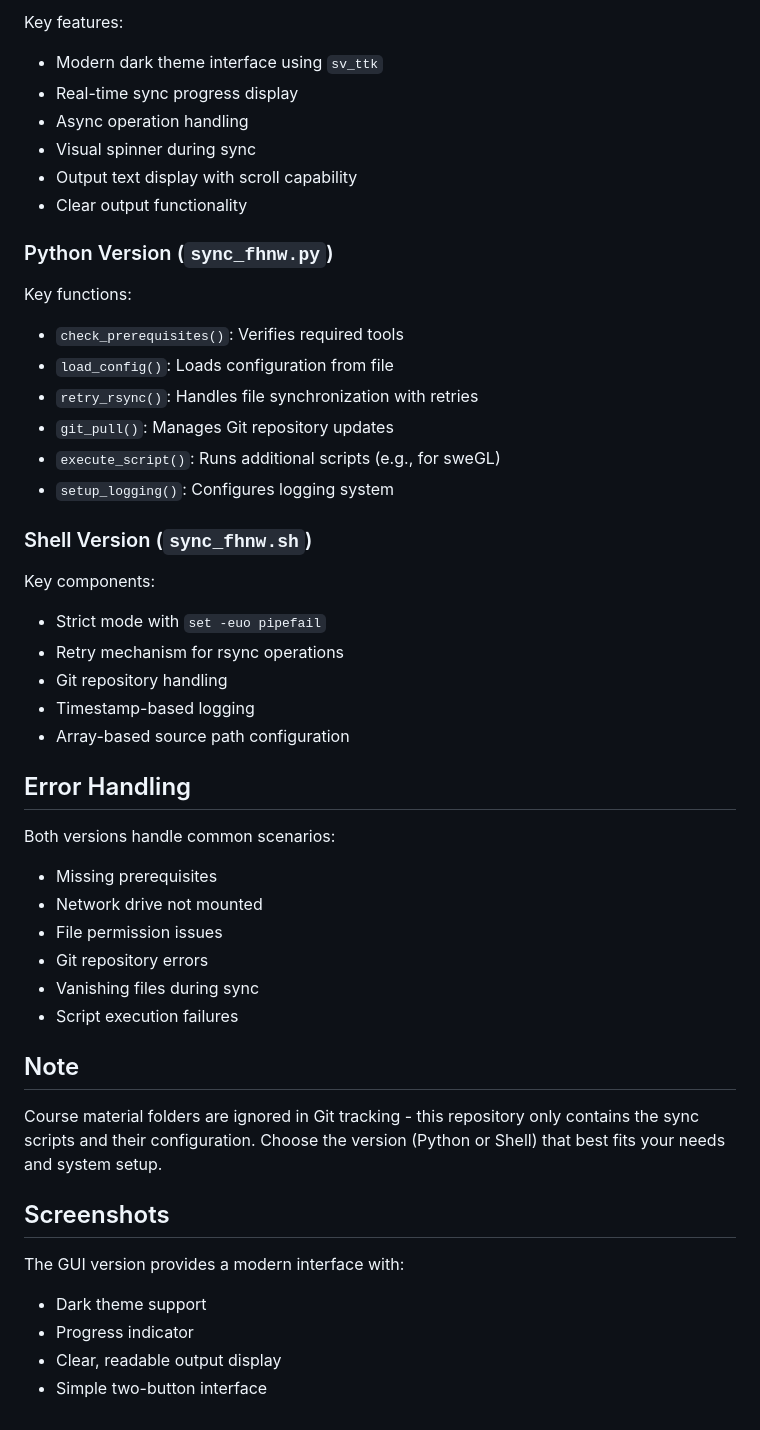
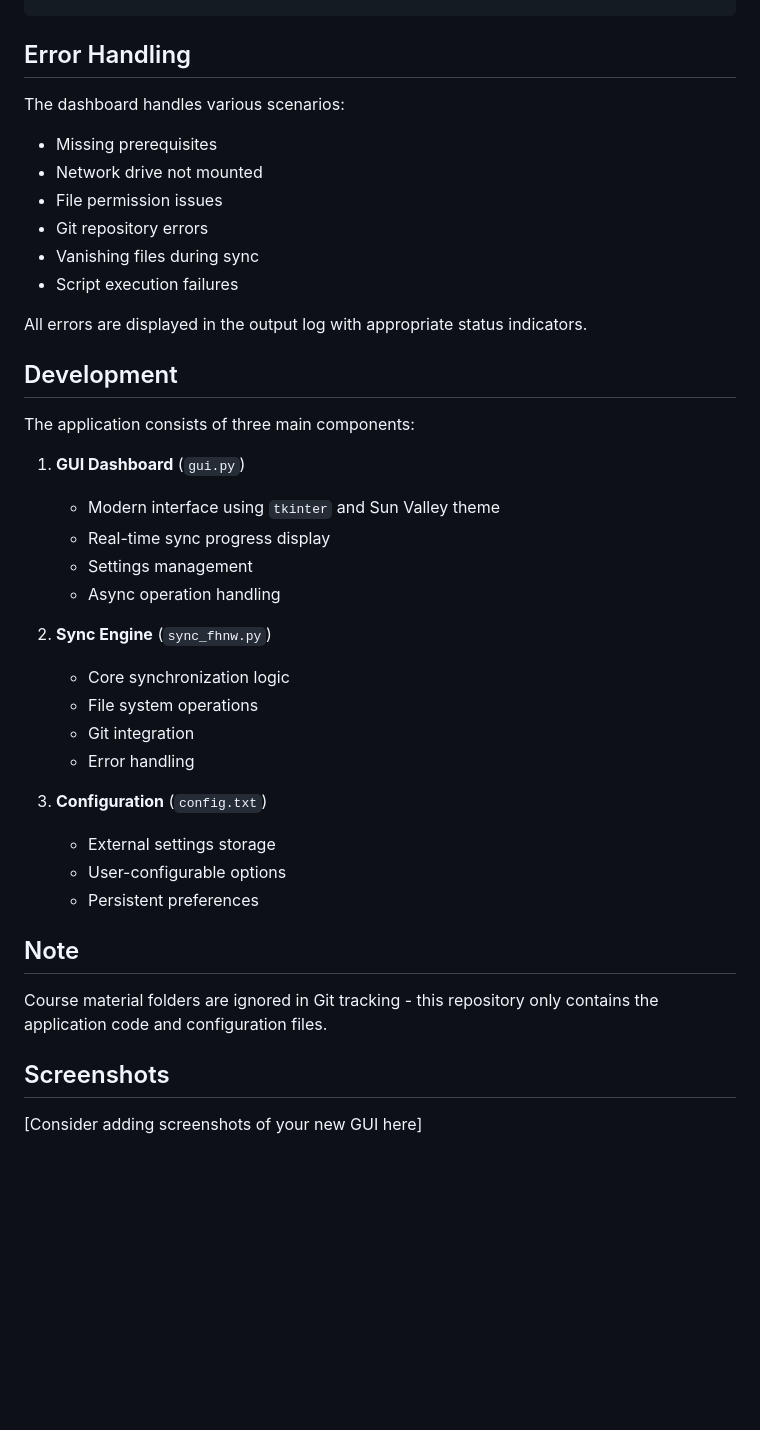
Before and after one commit to peaktwilight/FHNW-File-Sync-Dashboard, a Markdown page: README.md, the part around one of its changes. Rendered like a GitHub page; blank space fills up the shorter version.

```diff
--- a/README.md
+++ b/README.md
@@ -107,35 +97,6 @@ The shell script (`sync_fhnw.sh`) is still available for basic syncing but its c
-Key features:
-- Modern dark theme interface using `sv_ttk`
-- Real-time sync progress display
-- Async operation handling
-- Visual spinner during sync
-- Output text display with scroll capability
-- Clear output functionality
-
-### Python Version (`sync_fhnw.py`)
-
-Key functions:
-
-- `check_prerequisites()`: Verifies required tools
-- `load_config()`: Loads configuration from file
-- `retry_rsync()`: Handles file synchronization with retries
-- `git_pull()`: Manages Git repository updates
-- `execute_script()`: Runs additional scripts (e.g., for sweGL)
-- `setup_logging()`: Configures logging system
-
-### Shell Version (`sync_fhnw.sh`)
-
-Key components:
-
-- Strict mode with `set -euo pipefail`
-- Retry mechanism for rsync operations
-- Git repository handling
-- Timestamp-based logging
-- Array-based source path configuration
-
 ## Error Handling
 
-Both versions handle common scenarios:
+The dashboard handles various scenarios:
 - Missing prerequisites
 - Network drive not mounted
 - File permission issues
@@ -143,14 +104,33 @@ Both versions handle common scenarios:
 - Vanishing files during sync
 - Script execution failures
 
+All errors are displayed in the output log with appropriate status indicators.
+
+## Development
+
+The application consists of three main components:
+
+1. **GUI Dashboard** (`gui.py`)
+   - Modern interface using `tkinter` and Sun Valley theme
+   - Real-time sync progress display
+   - Settings management
+   - Async operation handling
+
+2. **Sync Engine** (`sync_fhnw.py`)
+   - Core synchronization logic
+   - File system operations
+   - Git integration
+   - Error handling
+
+3. **Configuration** (`config.txt`)
+   - External settings storage
+   - User-configurable options
+   - Persistent preferences
+
 ## Note
 
-Course material folders are ignored in Git tracking - this repository only contains the sync scripts and their configuration. Choose the version (Python or Shell) that best fits your needs and system setup.
+Course material folders are ignored in Git tracking - this repository only contains the application code and configuration files.
 
 ## Screenshots
 
-The GUI version provides a modern interface with:
-- Dark theme support
-- Progress indicator
-- Clear, readable output display
-- Simple two-button interface
+[Consider adding screenshots of your new GUI here]
```
Also changed, not shown: other parts of README.md (+58 -68 lines).
